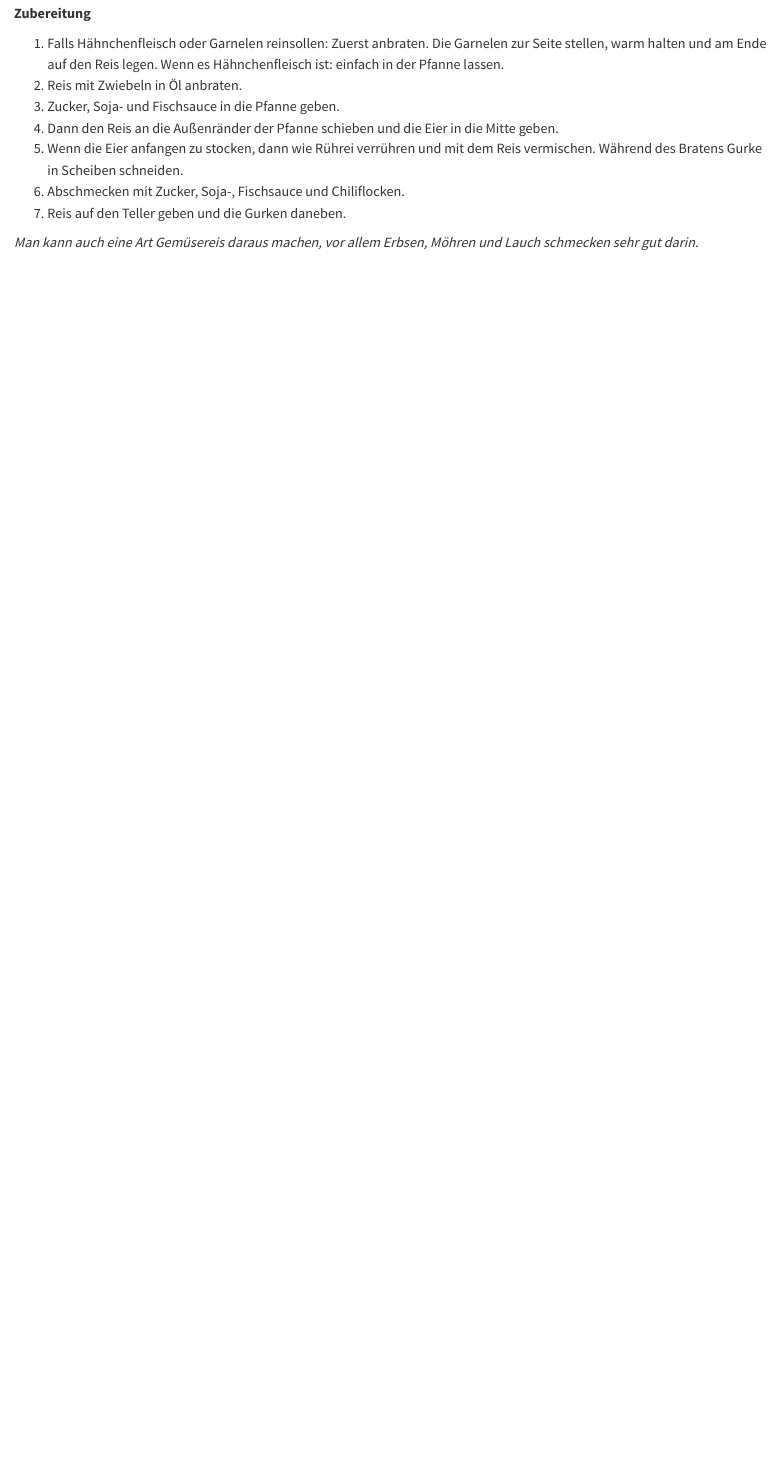
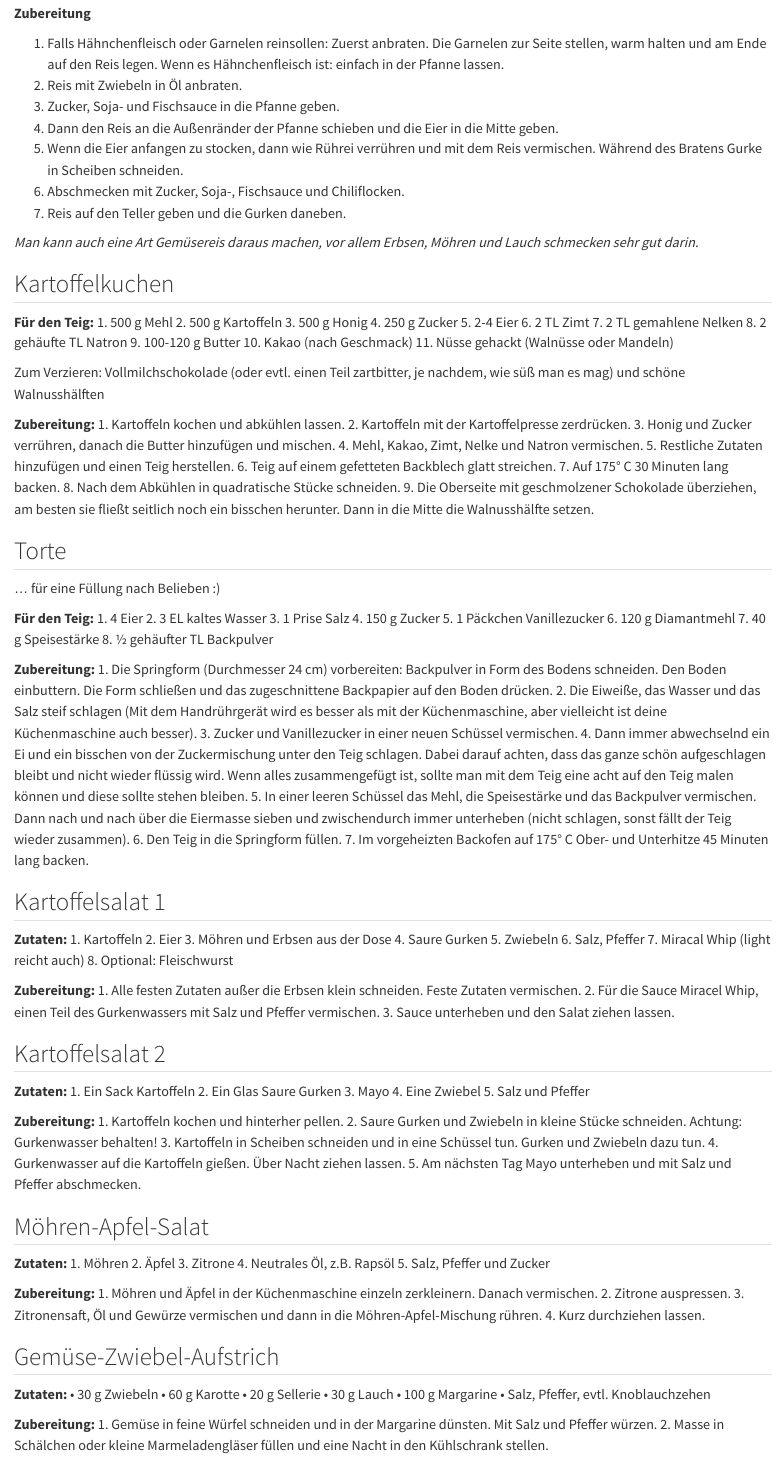
Before and after one commit to mareikelwagner/recipes, a Quarto document (recipes.qmd): the page in a window 1100 px wide, from 1100 px down. Rendered offline with R 4.5, knitr and Pandoc in place of Quarto, with nearby package versions.

Commit message:
Add recipes to qmd file

```diff
--- a/recipes.qmd
+++ b/recipes.qmd
@@ -64,3 +64,43 @@ Hier folgt das erste Rezept:
 7.  Reis auf den Teller geben und die Gurken daneben.
 
 *Man kann auch eine Art Gemüsereis daraus machen, vor allem Erbsen, Möhren und Lauch schmecken sehr gut darin.*
+
+## Kartoffelkuchen
+
+**Für den Teig:** 1. 500 g Mehl 2. 500 g Kartoffeln 3. 500 g Honig 4. 250 g Zucker 5. 2-4 Eier 6. 2 TL Zimt 7. 2 TL gemahlene Nelken 8. 2 gehäufte TL Natron 9. 100-120 g Butter 10. Kakao (nach Geschmack) 11. Nüsse gehackt (Walnüsse oder Mandeln)
+
+Zum Verzieren: Vollmilchschokolade (oder evtl. einen Teil zartbitter, je nachdem, wie süß man es mag) und schöne Walnusshälften
+
+**Zubereitung:** 1. Kartoffeln kochen und abkühlen lassen. 2. Kartoffeln mit der Kartoffelpresse zerdrücken. 3. Honig und Zucker verrühren, danach die Butter hinzufügen und mischen. 4. Mehl, Kakao, Zimt, Nelke und Natron vermischen. 5. Restliche Zutaten hinzufügen und einen Teig herstellen. 6. Teig auf einem gefetteten Backblech glatt streichen. 7. Auf 175° C 30 Minuten lang backen. 8. Nach dem Abkühlen in quadratische Stücke schneiden. 9. Die Oberseite mit geschmolzener Schokolade überziehen, am besten sie fließt seitlich noch ein bisschen herunter. Dann in die Mitte die Walnusshälfte setzen.
+
+## Torte
+
+… für eine Füllung nach Belieben :)
+
+**Für den Teig:** 1. 4 Eier 2. 3 EL kaltes Wasser 3. 1 Prise Salz 4. 150 g Zucker 5. 1 Päckchen Vanillezucker 6. 120 g Diamantmehl 7. 40 g Speisestärke 8. ½ gehäufter TL Backpulver
+
+**Zubereitung:** 1. Die Springform (Durchmesser 24 cm) vorbereiten: Backpulver in Form des Bodens schneiden. Den Boden einbuttern. Die Form schließen und das zugeschnittene Backpapier auf den Boden drücken. 2. Die Eiweiße, das Wasser und das Salz steif schlagen (Mit dem Handrührgerät wird es besser als mit der Küchenmaschine, aber vielleicht ist deine Küchenmaschine auch besser). 3. Zucker und Vanillezucker in einer neuen Schüssel vermischen. 4. Dann immer abwechselnd ein Ei und ein bisschen von der Zuckermischung unter den Teig schlagen. Dabei darauf achten, dass das ganze schön aufgeschlagen bleibt und nicht wieder flüssig wird. Wenn alles zusammengefügt ist, sollte man mit dem Teig eine acht auf den Teig malen können und diese sollte stehen bleiben. 5. In einer leeren Schüssel das Mehl, die Speisestärke und das Backpulver vermischen. Dann nach und nach über die Eiermasse sieben und zwischendurch immer unterheben (nicht schlagen, sonst fällt der Teig wieder zusammen). 6. Den Teig in die Springform füllen. 7. Im vorgeheizten Backofen auf 175° C Ober- und Unterhitze 45 Minuten lang backen.
+
+## Kartoffelsalat 1
+
+**Zutaten:** 1. Kartoffeln 2. Eier 3. Möhren und Erbsen aus der Dose 4. Saure Gurken 5. Zwiebeln 6. Salz, Pfeffer 7. Miracal Whip (light reicht auch) 8. Optional: Fleischwurst
+
+**Zubereitung:** 1. Alle festen Zutaten außer die Erbsen klein schneiden. Feste Zutaten vermischen. 2. Für die Sauce Miracel Whip, einen Teil des Gurkenwassers mit Salz und Pfeffer vermischen. 3. Sauce unterheben und den Salat ziehen lassen.
+
+## Kartoffelsalat 2
+
+**Zutaten:** 1. Ein Sack Kartoffeln 2. Ein Glas Saure Gurken 3. Mayo 4. Eine Zwiebel 5. Salz und Pfeffer
+
+**Zubereitung:** 1. Kartoffeln kochen und hinterher pellen. 2. Saure Gurken und Zwiebeln in kleine Stücke schneiden. Achtung: Gurkenwasser behalten! 3. Kartoffeln in Scheiben schneiden und in eine Schüssel tun. Gurken und Zwiebeln dazu tun. 4. Gurkenwasser auf die Kartoffeln gießen. Über Nacht ziehen lassen. 5. Am nächsten Tag Mayo unterheben und mit Salz und Pfeffer abschmecken.
+
+## Möhren-Apfel-Salat
+
+**Zutaten:** 1. Möhren 2. Äpfel 3. Zitrone 4. Neutrales Öl, z.B. Rapsöl 5. Salz, Pfeffer und Zucker
+
+**Zubereitung:** 1. Möhren und Äpfel in der Küchenmaschine einzeln zerkleinern. Danach vermischen. 2. Zitrone auspressen. 3. Zitronensaft, Öl und Gewürze vermischen und dann in die Möhren-Apfel-Mischung rühren. 4. Kurz durchziehen lassen.
+
+## Gemüse-Zwiebel-Aufstrich
+
+**Zutaten:** • 30 g Zwiebeln • 60 g Karotte • 20 g Sellerie • 30 g Lauch • 100 g Margarine • Salz, Pfeffer, evtl. Knoblauchzehen
+
+**Zubereitung:** 1. Gemüse in feine Würfel schneiden und in der Margarine dünsten. Mit Salz und Pfeffer würzen. 2. Masse in Schälchen oder kleine Marmeladengläser füllen und eine Nacht in den Kühlschrank stellen.
```
